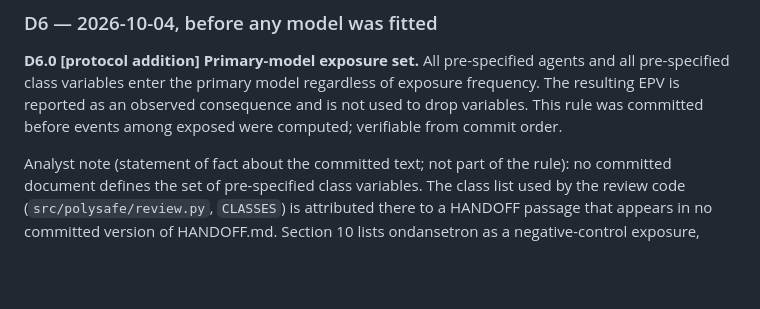
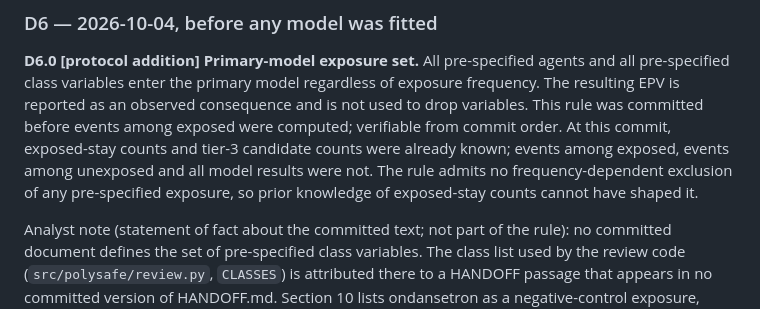
Before and after one commit to drvnv2000-lab/polysafe, a Markdown page: PREREGISTRATION.md, the part around the change. Drawn GitHub-style; blank space fills up the shorter version.

Commit message:
protocol: resolve primary medication feature inclusion
Co-Authored-By: Claude Opus 5.5 <noreply@anthropic.com>

```diff
--- a/PREREGISTRATION.md
+++ b/PREREGISTRATION.md
@@ -526,6 +526,10 @@ agents and all pre-specified class variables enter the primary model
 regardless of exposure frequency. The resulting EPV is reported as an observed
 consequence and is not used to drop variables. This rule was committed before
 events among exposed were computed; verifiable from commit order.
+At this commit, exposed-stay counts and tier-3 candidate counts were already
+known; events among exposed, events among unexposed and all model results were
+not. The rule admits no frequency-dependent exclusion of any pre-specified
+exposure, so prior knowledge of exposed-stay counts cannot have shaped it.
 
 Analyst note (statement of fact about the committed text; not part of the
 rule): no committed document defines the set of pre-specified class
```
